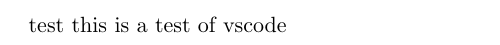
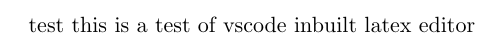
Before and after one commit to callumstephenson/projectwork, a LaTeX document (latex_test/testfile.tex): part of the page, cut so that both start at the same text. Compiled offline with pdfLaTeX.

Commit message:
added line

```diff
--- a/latex_test/testfile.tex
+++ b/latex_test/testfile.tex
@@ -1,5 +1,5 @@
 \documentclass{article}
 
 \begin{document}
-    test this is a test of vscode
+    test this is a test of vscode inbuilt latex editor
 \end{document}
```
Also changed, not shown: latex_test/testfile.pdf, 4 other files.
